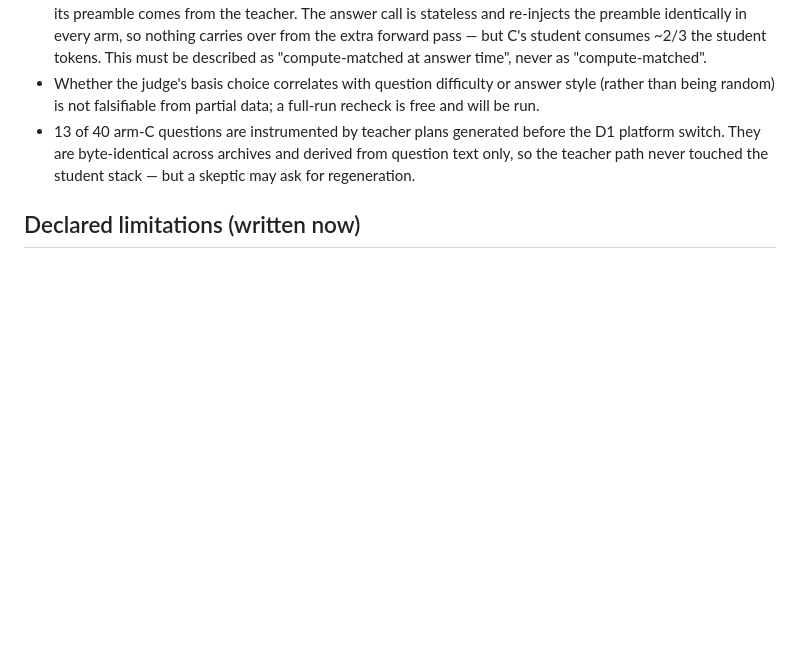
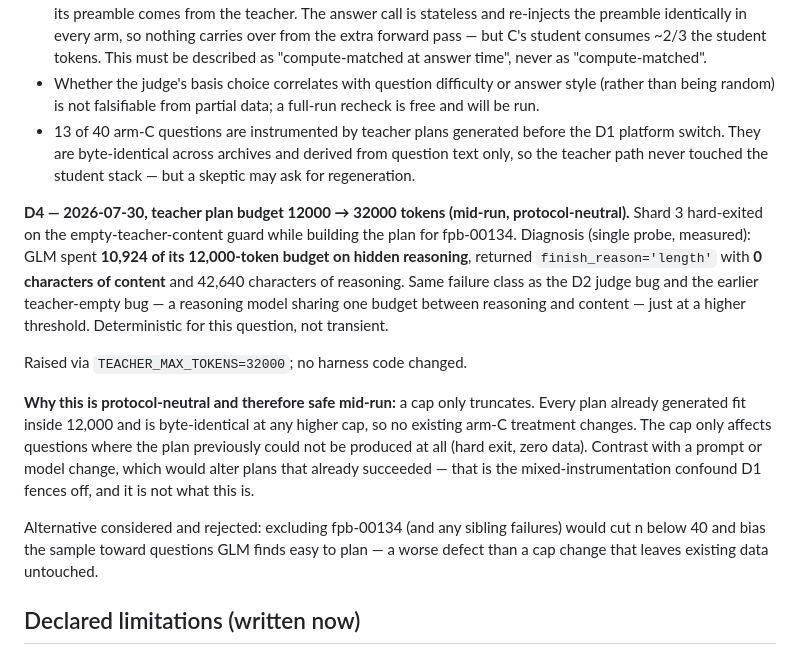
Before and after one commit to rohanpc0701/agent-self-improvement, a Markdown page: docs/prereg/PREREG_Q1_SELF_PLAN.md, the part around the change. Drawn GitHub-style; blank space fills up the shorter version.

Commit message:
Prereg D4: teacher plan budget 12000 -> 32000 (fpb-00134 over-reasoned to empty content)
Shard 3 hard-exited on the empty-teacher guard. Measured cause: GLM spent 10,924 of
12,000 tokens on hidden reasoning, returned finish_reason='length' with 0 chars of
content and 42,640 chars of reasoning. Same failure class as the D2 judge bug.
Deterministic for this question.

Raised via TEACHER_MAX_TOKENS=32000; no harness code changed. Protocol-neutral: a cap
only truncates, so every plan that already fit under 12000 is byte-identical at 32000
and no existing arm-C treatment changes -- the cap only affects questions whose plan
previously could not be produced at all. Rejected the alternative of excluding the
question, which would cut n below 40 and bias the sample toward questions the teacher
finds easy to plan.

```diff
--- a/docs/prereg/PREREG_Q1_SELF_PLAN.md
+++ b/docs/prereg/PREREG_Q1_SELF_PLAN.md
@@ -168,6 +168,27 @@ config stamp, so a future mid-run deviation could silently mix configurations.
   switch. They are byte-identical across archives and derived from question text only, so the
   teacher path never touched the student stack — but a skeptic may ask for regeneration.
 
+**D4 — 2026-07-30, teacher plan budget 12000 → 32000 tokens (mid-run, protocol-neutral).**
+Shard 3 hard-exited on the empty-teacher-content guard while building the plan for
+fpb-00134. Diagnosis (single probe, measured): GLM spent **10,924 of its 12,000-token budget
+on hidden reasoning**, returned `finish_reason='length'` with **0 characters of content** and
+42,640 characters of reasoning. Same failure class as the D2 judge bug and the earlier
+teacher-empty bug — a reasoning model sharing one budget between reasoning and content — just
+at a higher threshold. Deterministic for this question, not transient.
+
+Raised via `TEACHER_MAX_TOKENS=32000`; no harness code changed.
+
+**Why this is protocol-neutral and therefore safe mid-run:** a cap only truncates. Every plan
+already generated fit inside 12,000 and is byte-identical at any higher cap, so no existing
+arm-C treatment changes. The cap only affects questions where the plan previously could not be
+produced at all (hard exit, zero data). Contrast with a prompt or model change, which would
+alter plans that already succeeded — that is the mixed-instrumentation confound D1 fences off,
+and it is not what this is.
+
+Alternative considered and rejected: excluding fpb-00134 (and any sibling failures) would cut
+n below 40 and bias the sample toward questions GLM finds easy to plan — a worse defect than
+a cap change that leaves existing data untouched.
+
 ## Declared limitations (written now)
 - Single stack (OpenRouter, provider-pinned). Any positive is scoped until Q2.
 - n=40 resolves ~+/-4-5 points at this protocol; recovery ratio inherits
```
